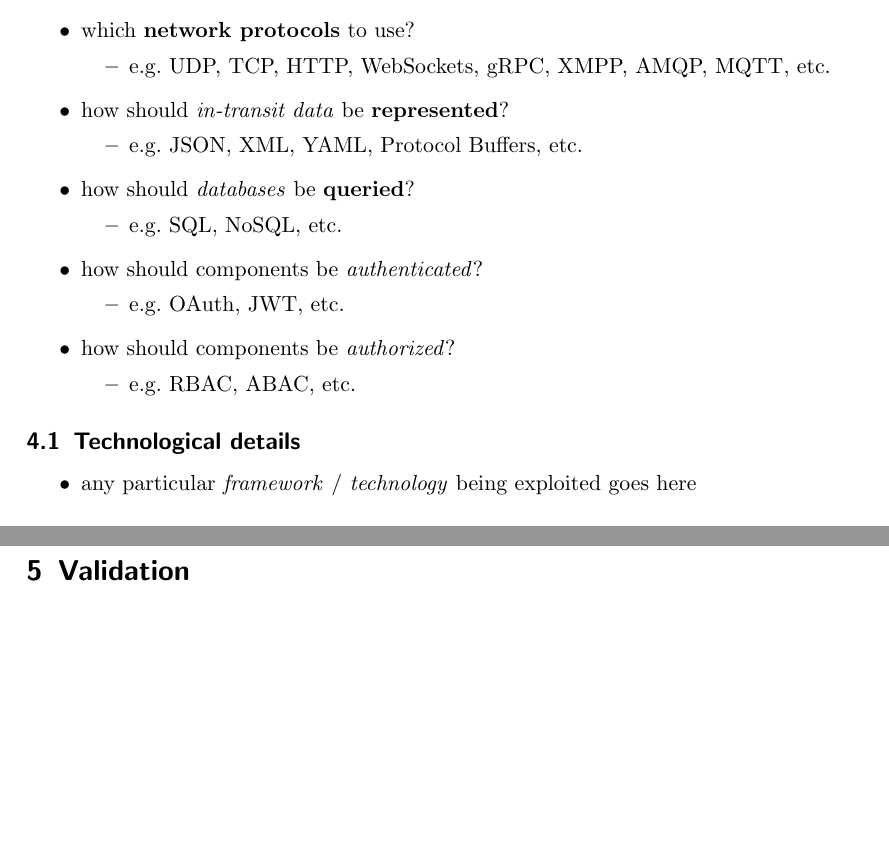
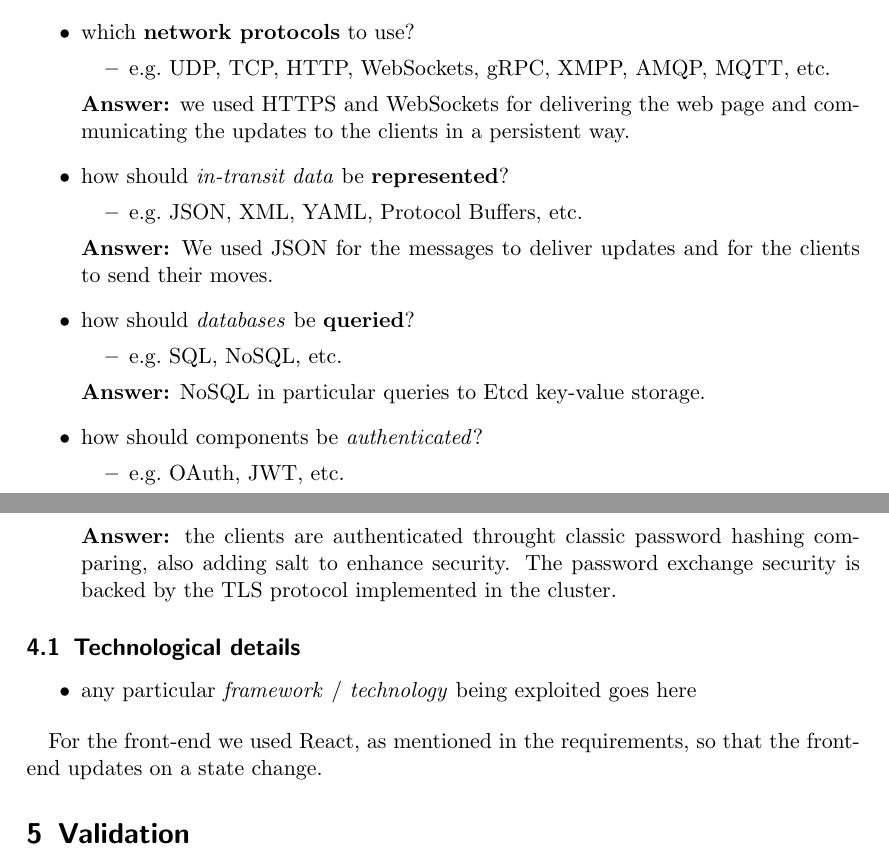
Before and after one commit to juturbo/MarafoNet, a LaTeX paper (report-src/distributed-systems-final-report.tex): two parts of pages 9 and 10 of 12, joined at a grey line, cut so that both start at the same text, the shorter picture padded with empty space. Compiled offline with pdfLaTeX.

Commit message:
Answered implementation

```diff
--- a/report-src/distributed-systems-final-report.tex
+++ b/report-src/distributed-systems-final-report.tex
@@ -597,29 +597,32 @@ Please report here all the implementation (technology-dependent) choices you mad
     \item e.g.~UDP, TCP, HTTP, WebSockets, gRPC, XMPP, AMQP, MQTT, etc.
   \end{itemize}
 
+  \textbf{Answer:} we used HTTPS and WebSockets for delivering the web page
+  and communicating the updates to the clients in a persistent way.
+
   \item how should \emph{in-transit data} be \textbf{represented}?
   %
   \begin{itemize}
     \item e.g.~JSON, XML, YAML, Protocol Buffers, etc.
   \end{itemize}
+  \textbf{Answer:} We used JSON for the messages to deliver updates
+  and for the clients to send their moves.
 
   \item how should \emph{databases} be \textbf{queried}?
   %
   \begin{itemize}
     \item e.g.~SQL, NoSQL, etc.
   \end{itemize}
+  \textbf{Answer:} NoSQL in particular queries to Etcd key-value storage.
 
   \item how should components be \emph{authenticated}?
   %
   \begin{itemize}
     \item e.g.~OAuth, JWT, etc.
   \end{itemize}
-
-  \item how should components be \emph{authorized}?
-  %
-  \begin{itemize}
-    \item e.g.~RBAC, ABAC, etc.
-  \end{itemize}
+  \textbf{Answer:} the clients are authenticated throught classic password
+  hashing comparing, also adding salt to enhance security. The password
+  exchange security is backed by the TLS protocol implemented in the cluster.
 \end{itemize}
 
 \subsection{Technological details}\label{technological-details}
@@ -627,6 +630,9 @@ Please report here all the implementation (technology-dependent) choices you mad
 \begin{itemize}
   \item any particular \emph{framework} / \emph{technology} being exploited goes here
 \end{itemize}
+
+For the front-end we used React, as mentioned in the requirements, so that
+the front-end updates on a state change.
 
 \section{Validation}\label{validation}
 
```
